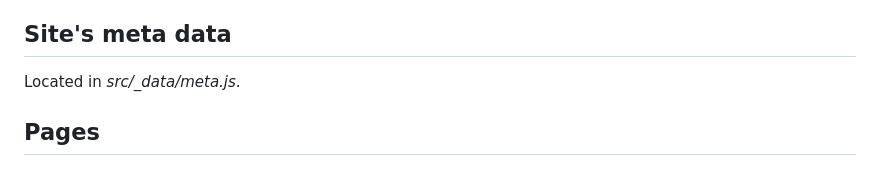
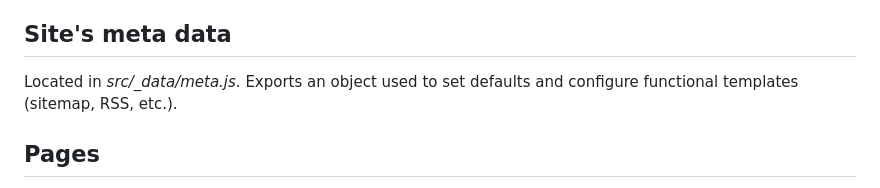
Before and after one commit to solution-loisir/webc-starter-kit, a Markdown page: README.md, the part around the change. Rendered like a GitHub page.

```diff
--- a/README.md
+++ b/README.md
@@ -26,7 +26,7 @@ Webc starter kit is a template repository. The "Use this template" button can be
 * Comprehensive meta data file to configure site's parameters in one place.
 
 ## Site's meta data
-Located in *src/_data/meta.js*.
+Located in *src/_data/meta.js*. Exports an object used to set defaults and configure functional templates (sitemap, RSS, etc.).
 
 ## Pages
 Pages are located in the `pages` directory. Excepting the "Home" page, all pages are remapped to project's root and inherit from the `page` layout. The "Home" page is remapped to project's root index. The following properties may be defined in front matter:
```
